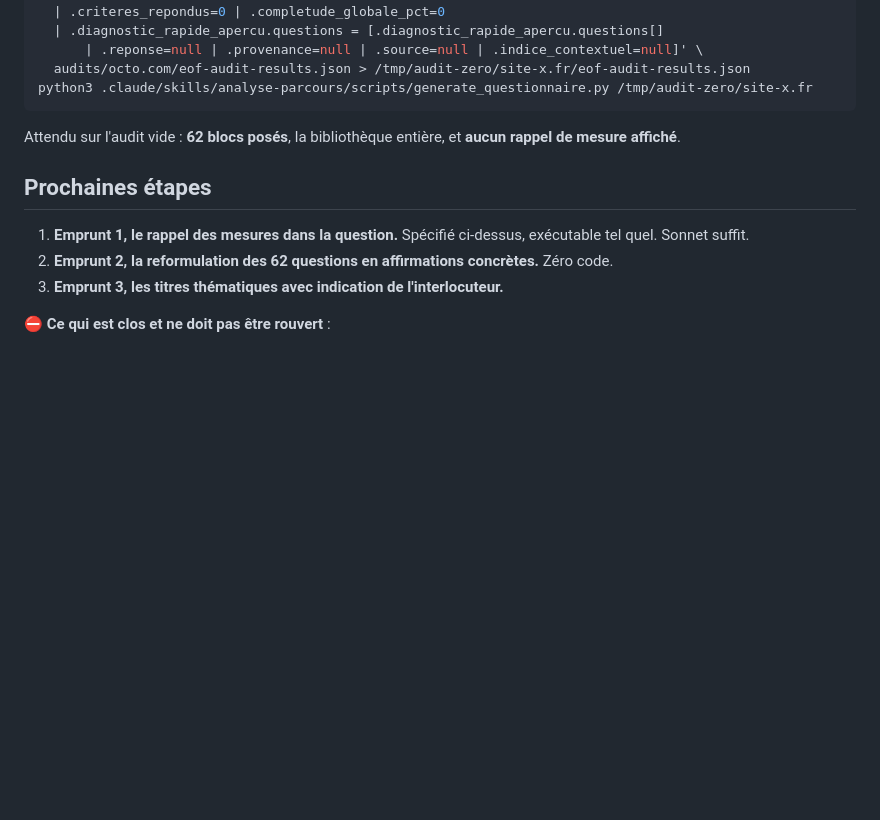
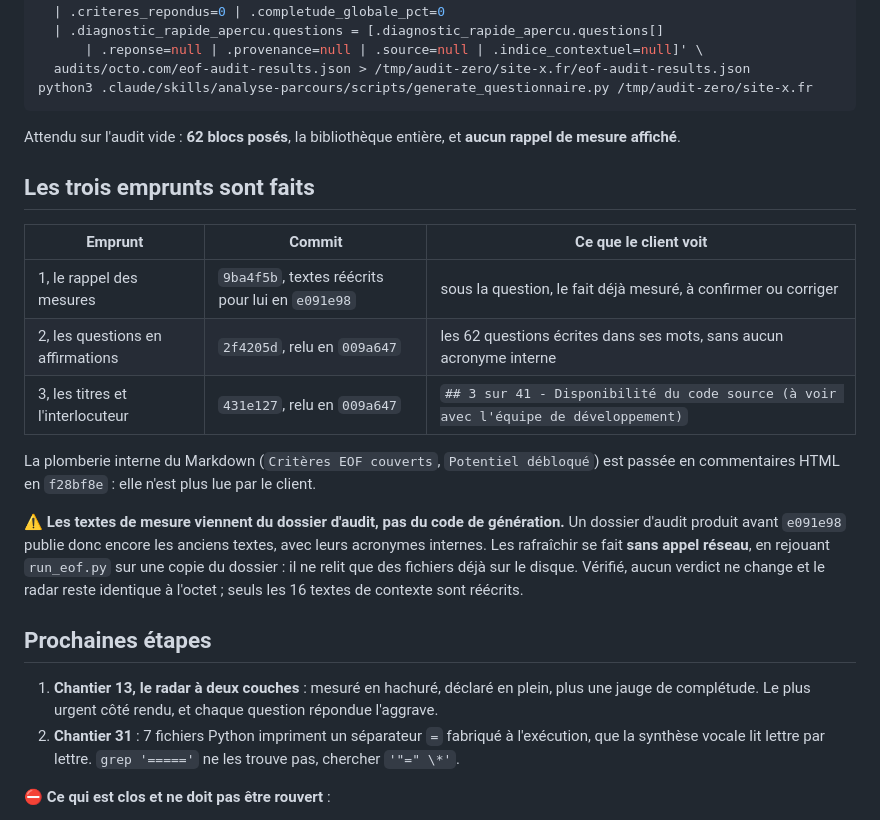
Before and after one commit to Boavizta/eroom, a Markdown page: documentation/implementation/questionnaire-eof-implementation.md, the part around the change. GitHub-like rendering; blank space fills up the shorter version.

Commit message:
docs(eof): cesse d'annoncer comme a faire un travail deja livre
Le document listait encore les trois emprunts en "prochaines etapes" alors que
les trois sont commites. Quelqu'un qui le lit pour savoir quoi faire refait un
travail deja livre : c'est exactement ce qui a failli arriver cette session,
parce que le handoff disait la meme chose.

Ajoute aussi le fait qui n'etait ecrit nulle part : les textes de mesure lus par
le client viennent du dossier d'audit, pas du code de generation. Un dossier
produit avant la reecriture de ces textes publie donc encore les anciens, avec
leurs acronymes internes. La recette pour les rafraichir sans appel reseau est
donnee, avec ce qui a ete mesure : aucun verdict ne change, le radar reste
identique a l'octet, seuls les 16 textes de contexte sont reecrits.

Co-Authored-By: Claude Opus 5 <noreply@anthropic.com>

```diff
--- a/documentation/implementation/questionnaire-eof-implementation.md
+++ b/documentation/implementation/questionnaire-eof-implementation.md
@@ -330,11 +330,27 @@ python3 .claude/skills/analyse-parcours/scripts/generate_questionnaire.py /tmp/a
 
 Attendu sur l'audit vide : **62 blocs posés**, la bibliothèque entière, et **aucun rappel de mesure affiché**.
 
+## Les trois emprunts sont faits
+
+| Emprunt | Commit | Ce que le client voit |
+|---|---|---|
+| 1, le rappel des mesures | `9ba4f5b`, textes réécrits pour lui en `e091e98` | sous la question, le fait déjà mesuré, à confirmer ou corriger |
+| 2, les questions en affirmations | `2f4205d`, relu en `009a647` | les 62 questions écrites dans ses mots, sans aucun acronyme interne |
+| 3, les titres et l'interlocuteur | `431e127`, relu en `009a647` | `## 3 sur 41 - Disponibilité du code source (à voir avec l'équipe de développement)` |
+
+La plomberie interne du Markdown (`Critères EOF couverts`, `Potentiel débloqué`) est passée en
+commentaires HTML en `f28bf8e` : elle n'est plus lue par le client.
+
+⚠️ **Les textes de mesure viennent du dossier d'audit, pas du code de génération.** Un dossier
+d'audit produit avant `e091e98` publie donc encore les anciens textes, avec leurs acronymes
+internes. Les rafraîchir se fait **sans appel réseau**, en rejouant `run_eof.py` sur une copie du
+dossier : il ne relit que des fichiers déjà sur le disque. Vérifié, aucun verdict ne change et le
+radar reste identique à l'octet ; seuls les 16 textes de contexte sont réécrits.
+
 ## Prochaines étapes
 
-1. **Emprunt 1, le rappel des mesures dans la question.** Spécifié ci-dessus, exécutable tel quel. Sonnet suffit.
-2. **Emprunt 2, la reformulation des 62 questions en affirmations concrètes.** Zéro code.
-3. **Emprunt 3, les titres thématiques avec indication de l'interlocuteur.**
+1. **Chantier 13, le radar à deux couches** : mesuré en hachuré, déclaré en plein, plus une jauge de complétude. Le plus urgent côté rendu, et chaque question répondue l'aggrave.
+2. **Chantier 31** : 7 fichiers Python impriment un séparateur `=` fabriqué à l'exécution, que la synthèse vocale lit lettre par lettre. `grep '====='` ne les trouve pas, chercher `'"=" \*'`.
 
 ⛔ **Ce qui est clos et ne doit pas être rouvert** :
 
```
